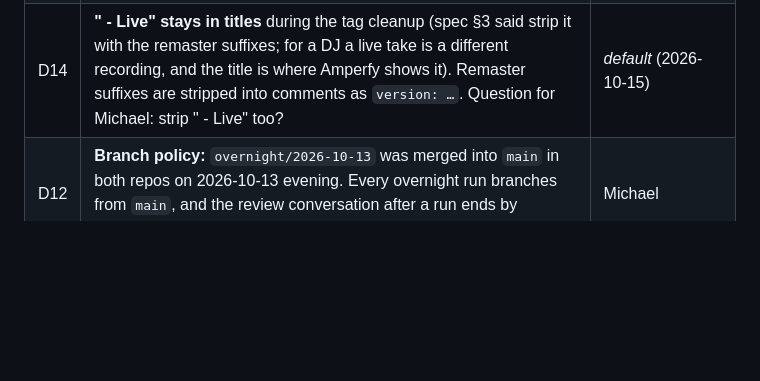
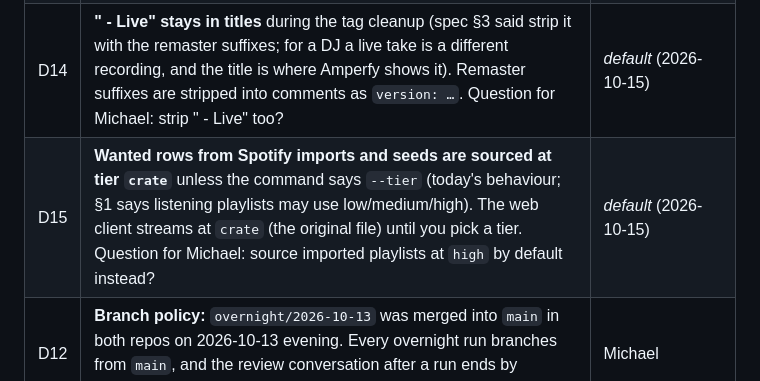
Before and after one commit to mh550/dj-crate-streaming, a Markdown page: docs/specs/2026-10-13-next-session-design.md, the part around the change. Drawn GitHub-style; blank space fills up the shorter version.

Commit message:
spec §0: D15 default (imported/seeded rows at tier crate unless --tier)

```diff
--- a/docs/specs/2026-10-13-next-session-design.md
+++ b/docs/specs/2026-10-13-next-session-design.md
@@ -65,6 +65,7 @@ turns §7 into `docs/plans/` plans (writing-plans → executing-plans), bounded
 | D10 | A low-tier file is **provisional**: when a crate claims the track or Michael raises the tier, the better file replaces it and the old one goes to `/srv/_trash/` (never auto-emptied). Michael asked whether to *keep* the low copy as a streaming option; recommendation is no: Navidrome transcodes every stream tier from the best file on hand and caches the result (3 GB cache), so a 64 kbps source can only make streams worse, while a second copy confuses playlists, dedupe and the Soulseek share (sharing upscales is bad etiquette). The trash folder is the "keep it just in case". | *recommended default*, Michael undecided |
 | D13 | **A track Michael removes from an imported playlist stays removed** when the import is re-run (`imported_entries` remembers what the importer added). Question for Michael: keep that, or re-add removed tracks? | *default* (2026-10-14) |
 | D14 | **" - Live" stays in titles** during the tag cleanup (spec §3 said strip it with the remaster suffixes; for a DJ a live take is a different recording, and the title is where Amperfy shows it). Remaster suffixes are stripped into comments as `version: …`. Question for Michael: strip " - Live" too? | *default* (2026-10-15) |
+| D15 | **Wanted rows from Spotify imports and seeds are sourced at tier `crate`** unless the command says `--tier` (today's behaviour; §1 says listening playlists may use low/medium/high). The web client streams at `crate` (the original file) until you pick a tier. Question for Michael: source imported playlists at `high` by default instead? | *default* (2026-10-15) |
 | D12 | **Branch policy:** `overnight/2026-10-13` was merged into `main` in both repos on 2026-10-13 evening. Every overnight run branches from `main`, and the review conversation after a run ends by merging that run's branch into `main` before any new branch is cut. | Michael |
 
 ---
```
